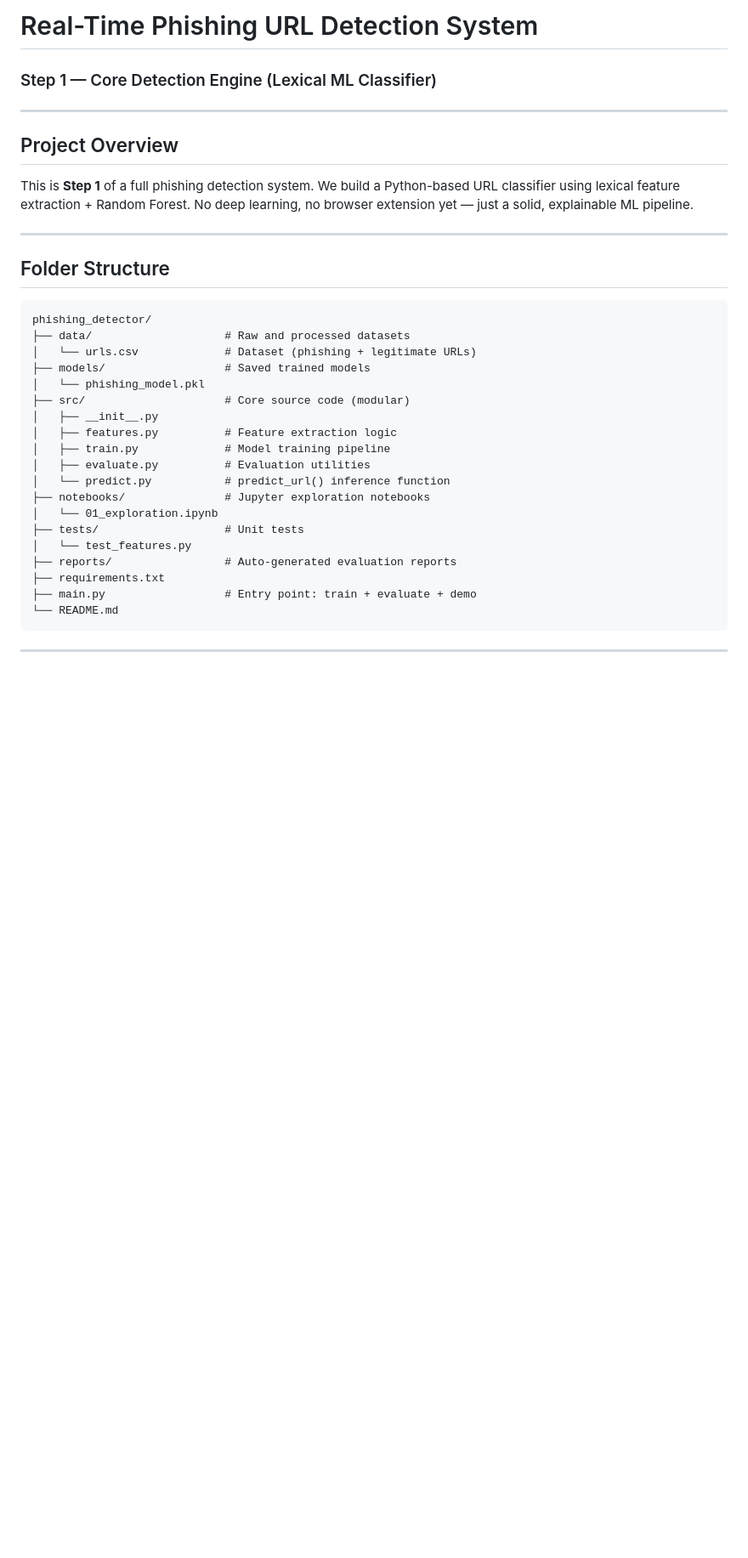
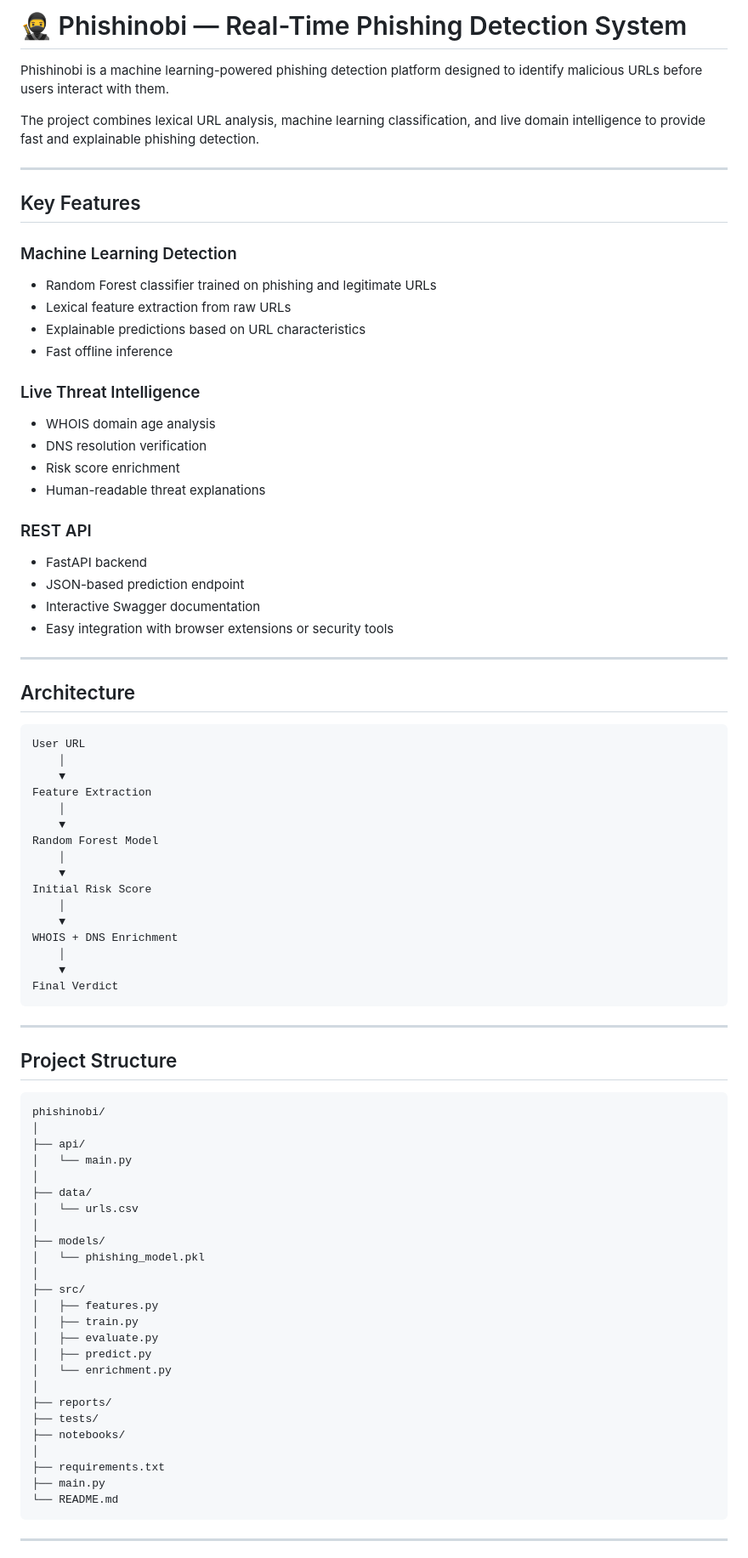
Before and after one commit to ImeeneLaad/Phishinobi, a Markdown page: README.md, the part around one of its changes. Shown at 85% size. Drawn GitHub-style; blank space fills up the shorter version.

Commit message:
Revise README for Phishinobi project details
Updated README to reflect project name change and added detailed features, architecture, and usage instructions.

````diff
--- a/README.md
+++ b/README.md
@@ -1,37 +1,86 @@
-#  Real-Time Phishing URL Detection System
-### Step 1 — Core Detection Engine (Lexical ML Classifier)
+# 🥷 Phishinobi — Real-Time Phishing Detection System
+
+Phishinobi is a machine learning-powered phishing detection platform designed to identify malicious URLs before users interact with them.
+
+The project combines lexical URL analysis, machine learning classification, and live domain intelligence to provide fast and explainable phishing detection.
 
 ---
 
-## Project Overview
+## Key Features
 
-This is **Step 1** of a full phishing detection system. We build a Python-based
-URL classifier using lexical feature extraction + Random Forest. No deep learning,
-no browser extension yet — just a solid, explainable ML pipeline.
+### Machine Learning Detection
+
+* Random Forest classifier trained on phishing and legitimate URLs
+* Lexical feature extraction from raw URLs
+* Explainable predictions based on URL characteristics
+* Fast offline inference
+
+### Live Threat Intelligence
+
+* WHOIS domain age analysis
+* DNS resolution verification
+* Risk score enrichment
+* Human-readable threat explanations
+
+### REST API
+
+* FastAPI backend
+* JSON-based prediction endpoint
+* Interactive Swagger documentation
+* Easy integration with browser extensions or security tools
 
 ---
 
-## Folder Structure
+## Architecture
 
+```text
+User URL
+    │
+    ▼
+Feature Extraction
+    │
+    ▼
+Random Forest Model
+    │
+    ▼
+Initial Risk Score
+    │
+    ▼
+WHOIS + DNS Enrichment
+    │
+    ▼
+Final Verdict
 ```
-phishing_detector/
-├── data/                    # Raw and processed datasets
-│   └── urls.csv             # Dataset (phishing + legitimate URLs)
-├── models/                  # Saved trained models
+
+---
+
+## Project Structure
+
+```text
+phishinobi/
+│
+├── api/
+│   └── main.py
+│
+├── data/
+│   └── urls.csv
+│
+├── models/
 │   └── phishing_model.pkl
-├── src/                     # Core source code (modular)
-│   ├── __init__.py
-│   ├── features.py          # Feature extraction logic
-│   ├── train.py             # Model training pipeline
-│   ├── evaluate.py          # Evaluation utilities
-│   └── predict.py           # predict_url() inference function
-├── notebooks/               # Jupyter exploration notebooks
-│   └── 01_exploration.ipynb
-├── tests/                   # Unit tests
-│   └── test_features.py
-├── reports/                 # Auto-generated evaluation reports
+│
+├── src/
+│   ├── features.py
+│   ├── train.py
+│   ├── evaluate.py
+│   ├── predict.py
+│   └── enrichment.py
+│
+├── reports/
+├── tests/
+├── notebooks/
+│
 ├── requirements.txt
-├── main.py                  # Entry point: train + evaluate + demo
+├── main.py
 └── README.md
 ```
 
````
Also changed, not shown: other parts of README.md (+66 -87 lines).
